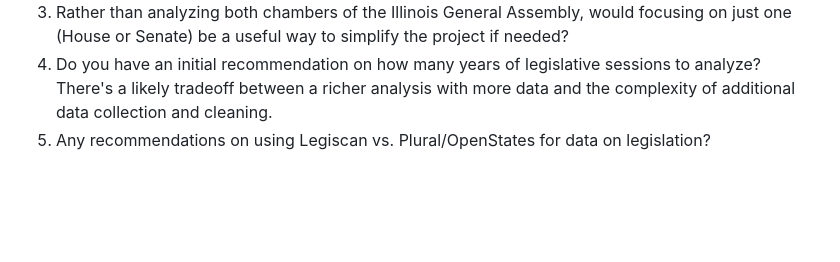
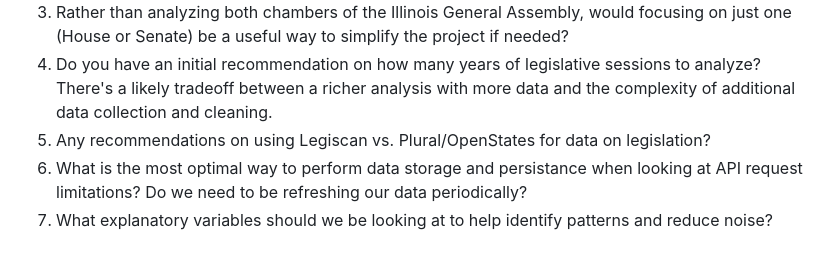
Before and after one commit to uchicago-2026-capp30122/project-il-legible, a Markdown page: milestones/milestone1.md, the part around the change. Drawn GitHub-style; blank space fills up the shorter version.

Commit message:
Added two questions

```diff
--- a/milestones/milestone1.md
+++ b/milestones/milestone1.md
@@ -52,3 +52,5 @@ One factor of particular interest is the bill’s sponsor and the sources of the
 3. Rather than analyzing both chambers of the Illinois General Assembly, would focusing on just one (House or Senate) be a useful way to simplify the project if needed?
 4. Do you have an initial recommendation on how many years of legislative sessions to analyze? There's a likely tradeoff between a richer analysis with more data and the  complexity of additional data collection and cleaning.
 5. Any recommendations on using Legiscan vs. Plural/OpenStates for data on legislation?
+6. What is the most optimal way to perform data storage and persistance when looking at API request limitations? Do we need to be refreshing our data periodically?
+7. What explanatory variables should we be looking at to help identify patterns and reduce noise?
```
